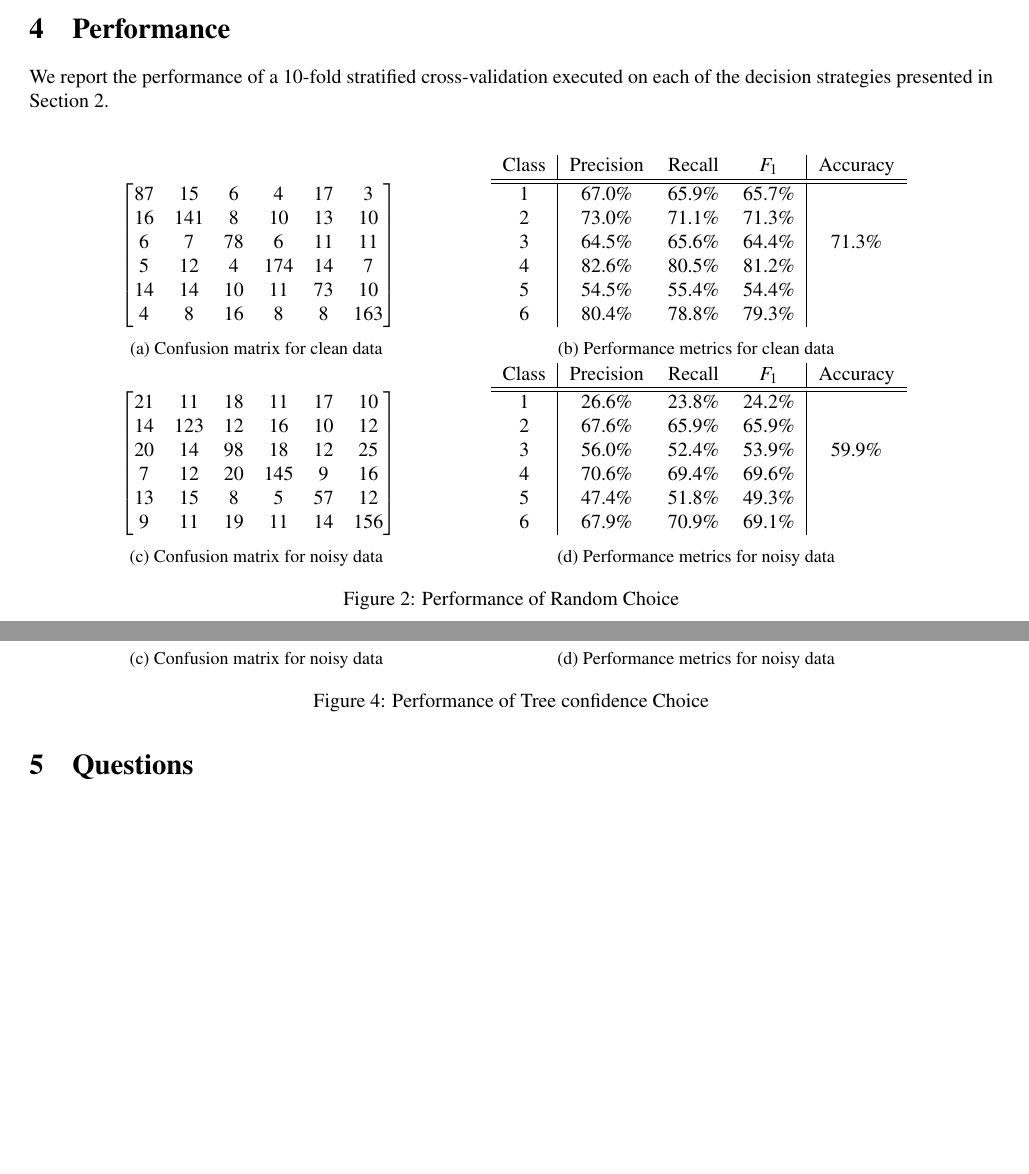
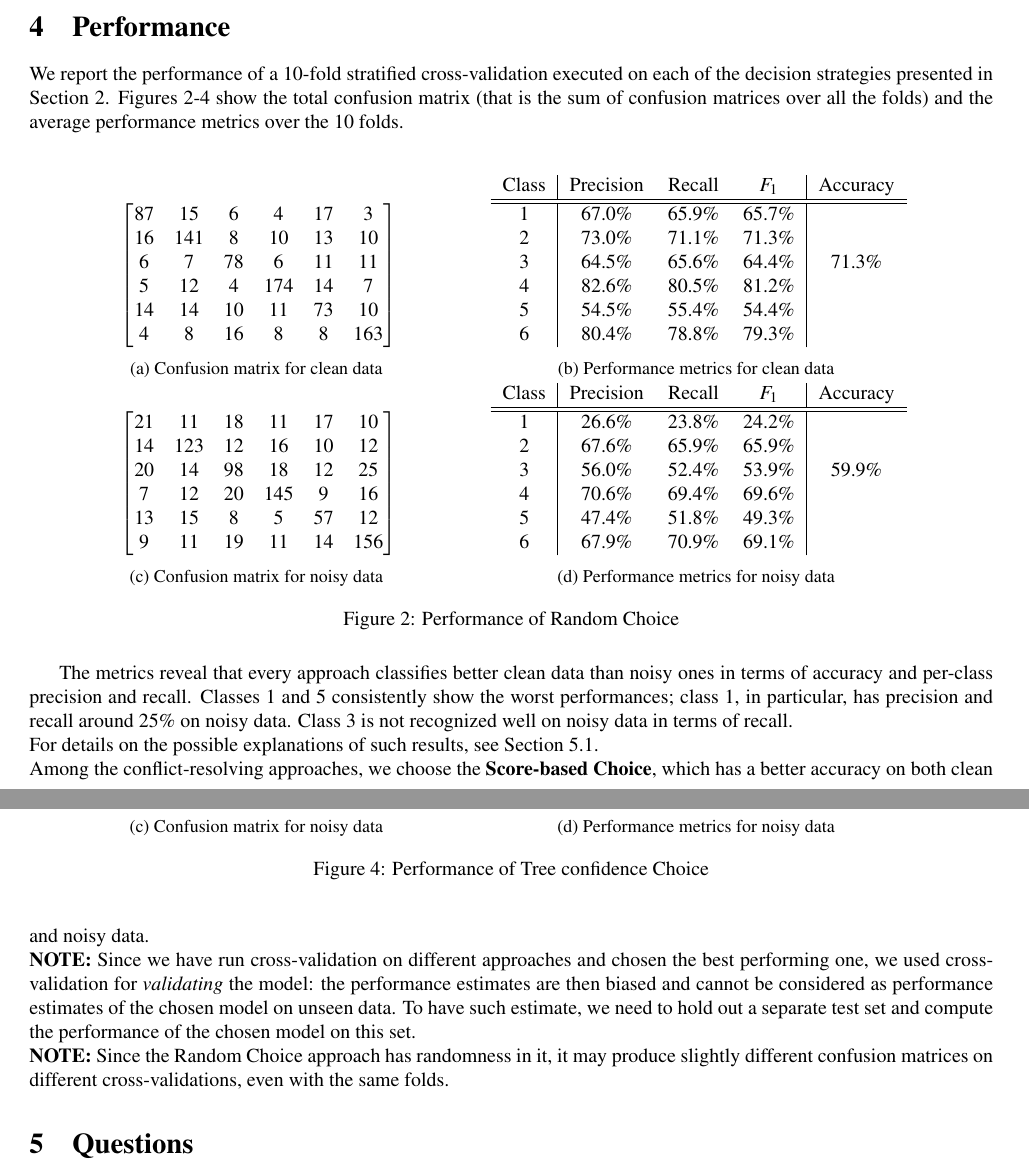
Before and after one commit to hermannsblum/IC_Machine_Learning_CBC, a LaTeX problem sheet (Assignment 2/latex/main.tex): two parts of pages 6 and 7 of 10, joined at a grey line, cut so that both start at the same text, the shorter picture padded with empty space. Compiled offline with pdfLaTeX.

Commit message:
Added comments on the observed performance

```diff
--- a/Assignment 2/latex/main.tex
+++ b/Assignment 2/latex/main.tex
@@ -303,7 +303,7 @@ Notice that there is no randomness in the split: if the input is the same, the f
 After the split, the training and test sets are constructed for each iteration, the performance indicators are computed for each fold and the averages are returned. For further details, refer to the indicated files and their comments.
 
 \section{Performance}
-We report the performance of a 10-fold stratified cross-validation executed on each of the decision strategies presented in Section~\ref{sec:decision_strategies}.\\
+We report the performance of a 10-fold stratified cross-validation executed on each of the decision strategies presented in Section~\ref{sec:decision_strategies}. Figures~\ref{fig:perfRandom}-\ref{fig:perfTreeConf} show the total confusion matrix (that is the sum of confusion matrices over all the folds) and the average performance metrics over the 10 folds.\\
 \begin{figure}[h]
     \hspace*{\fill}%
     \subcaptionbox{Confusion matrix for clean data}{
@@ -357,6 +357,7 @@ Class & Precision & Recall & $F_1$ & Accuracy \\
     \hspace*{\fill}
 
     \caption{Performance of Random Choice}
+		\label{fig:perfRandom}
 \end{figure}
 
 \begin{figure}[h]
@@ -467,7 +469,13 @@ Class & Precision & Recall & $F_1$ & Accuracy \\
     \hspace*{\fill}
 
     \caption{Performance of Tree confidence Choice}
+		\label{fig:perfTreeConf}
 \end{figure}
+The metrics reveal that every approach classifies better clean data than noisy ones in terms of accuracy and per-class precision and recall. Classes 1 and 5 consistently show the worst performances; class 1, in particular, has precision and recall around 25\% on noisy data. Class 3 is not recognized well on noisy data in terms of recall.\\
+For details on the possible explanations of such results, see Section~\ref{sec:datasetsQuestion}.\\
+Among the conflict-resolving approaches, we choose the \textbf{Score-based Choice}, which has a better accuracy on both clean and noisy data.\\
+\textbf{NOTE:} Since we have run cross-validation on different approaches and chosen the best performing one, we used cross-validation for \emph{validating} the model: the performance estimates are then biased and cannot be considered as performance estimates of the chosen model on unseen data. To have such estimate, we need to hold out a separate test set and compute the performance of the chosen model on this set.\\
+\textbf{NOTE:} Since the Random Choice approach has randomness in it, it may produce slightly different confusion matrices on different cross-validations, even with the same folds.
 
 \section{Questions}
 \subsection{Noisy-Clean Datasets}
```
Also changed, not shown: Assignment 2/latex/main.pdf, Assignment 2/latex/main.ps, Assignment 2/latex/main.tex (2 more changed lines), 4 other files.
